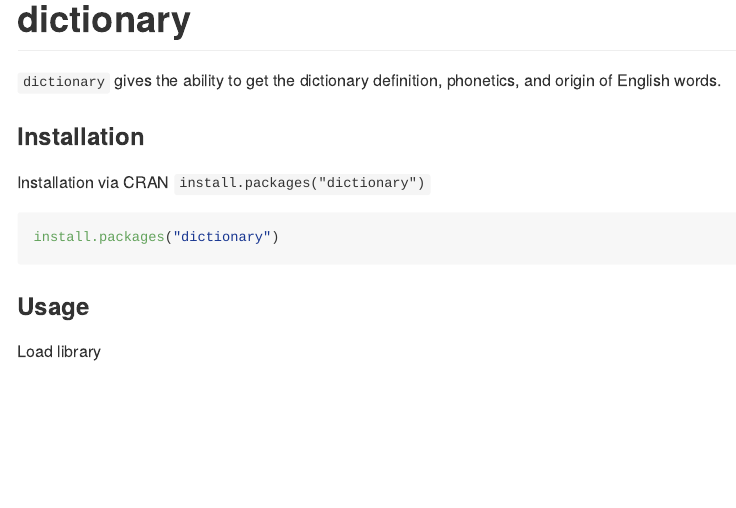
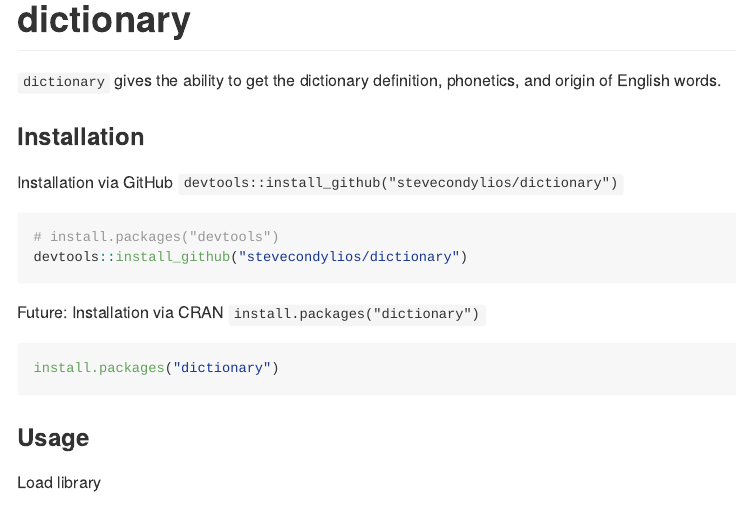
Before and after one commit to stevecondylios/dictionaRy, an R Markdown document (README.Rmd): the page in a window 1100 px wide, from its top. The pictures show the output file README.md that the author committed with the source, drawn offline in the style of GitHub; badge pictures from the web are left out.

Commit message:
Update readme with GitHub installation instructions

````diff
--- a/README.Rmd
+++ b/README.Rmd
@@ -19,7 +19,17 @@ knitr::opts_chunk$set(echo = TRUE)
 
 ### Installation
 
-Installation via CRAN `install.packages("dictionary")`
+Installation via GitHub `devtools::install_github("stevecondylios/dictionary")`
+
+```{r message=FALSE, eval = FALSE}
+
+# install.packages("devtools")
+devtools::install_github("stevecondylios/dictionary")
+
+```
+
+
+Future: Installation via CRAN `install.packages("dictionary")`
 
 ```{r message=FALSE, eval = FALSE}
 
````
Also changed, not shown: README.md.
